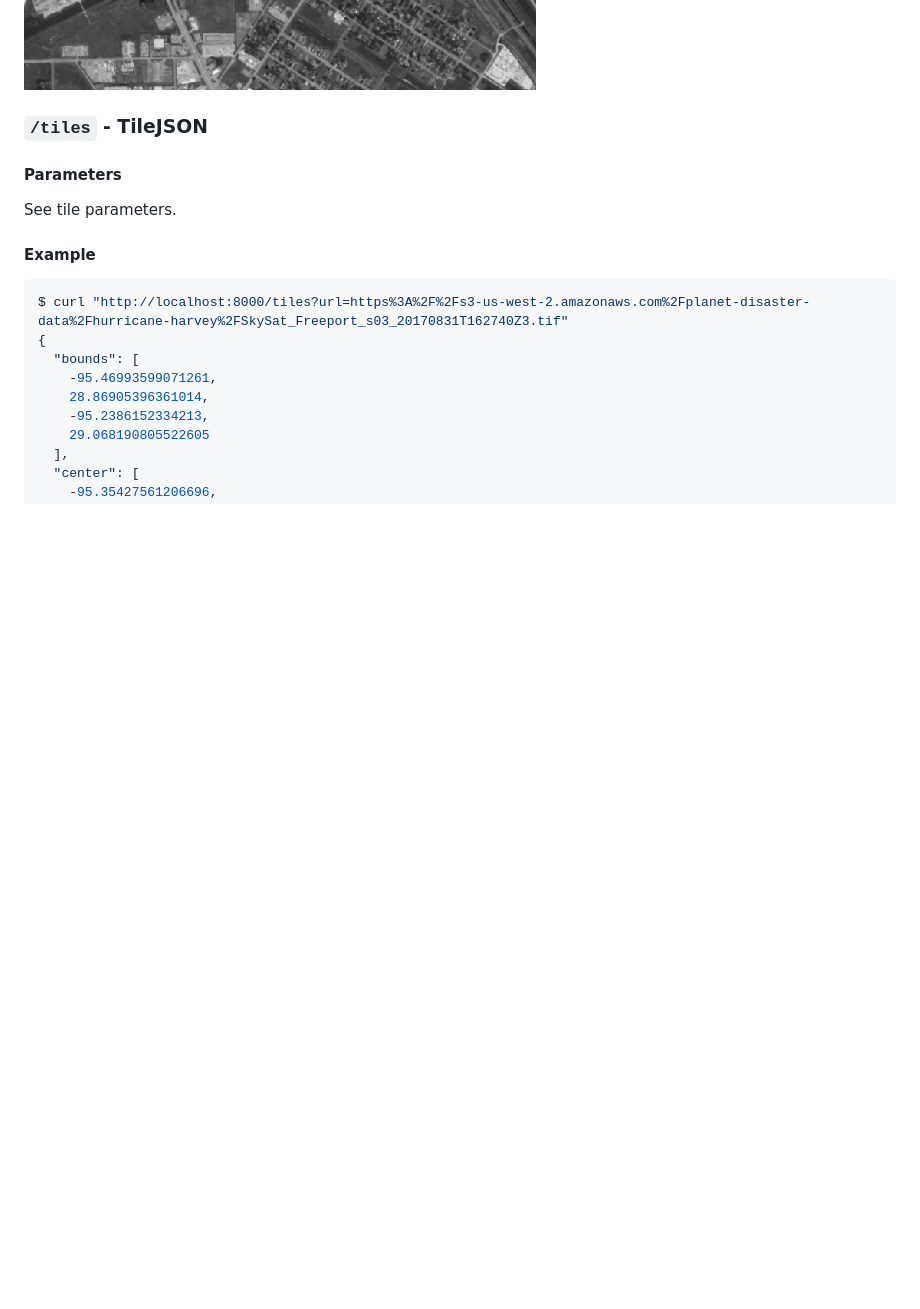
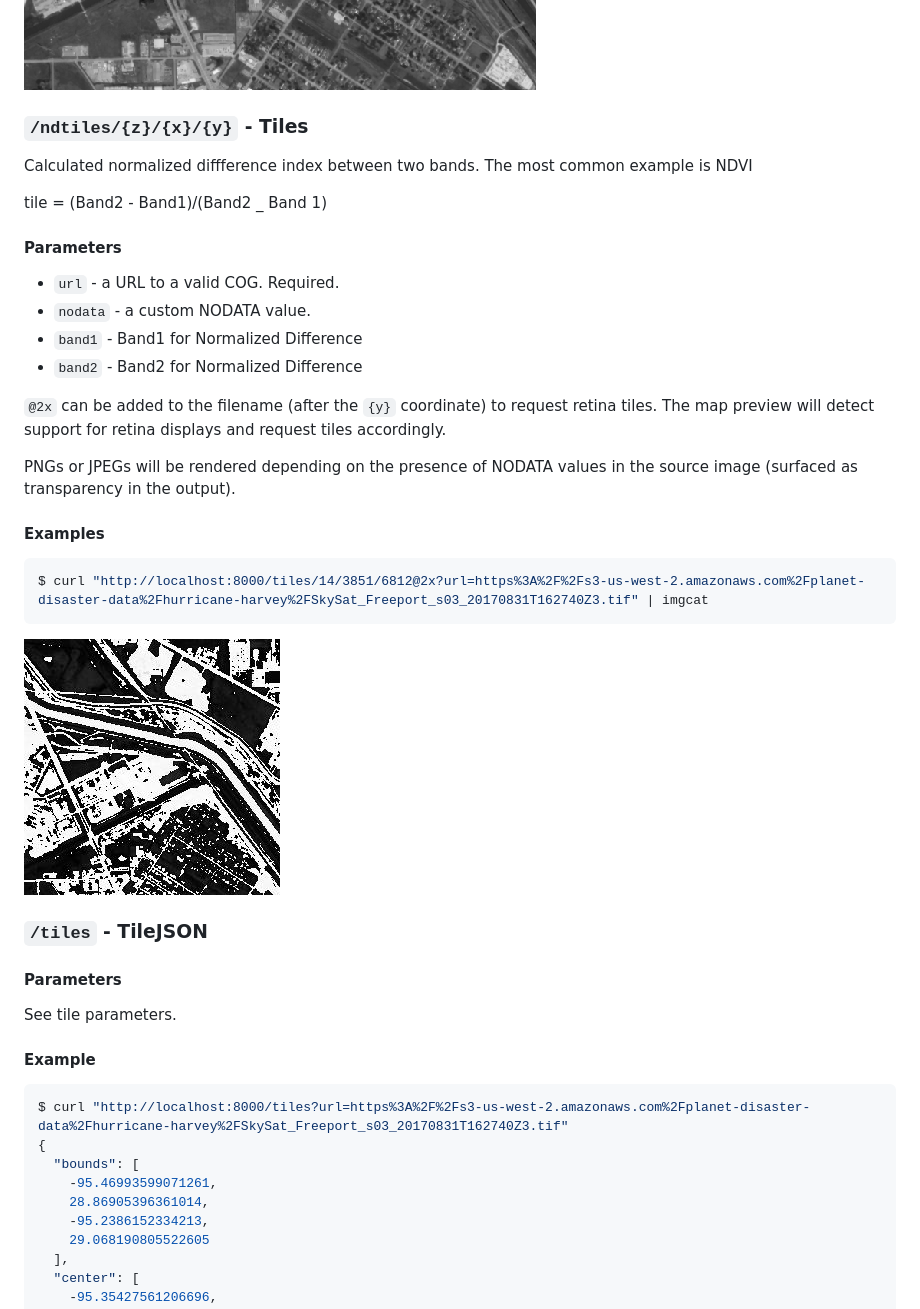
Before and after one commit to mojodna/marblecutter-virtual, a Markdown page: README.md, the part around the change. Drawn GitHub-style; pictures changed too: docs/nd_test.jpeg (added); blank space fills up the shorter version.

Commit message:
updated README with nd example using 3 bands

````diff
--- a/README.md
+++ b/README.md
@@ -90,6 +90,37 @@ $ curl "http://localhost:8000/tiles/14/3851/6812@2x?url=https%3A%2F%2Fs3-us-west
 
 ![greyscale stretched](docs/greyscale_stretched.png)
 
+
+### `/ndtiles/{z}/{x}/{y}` - Tiles
+
+Calculated normalized diffference index between two bands. The most common example is NDVI
+
+tile = (Band2 - Band1)/(Band2 _ Band 1)
+
+#### Parameters
+
+* `url` - a URL to a valid COG. Required.
+* `nodata` - a custom NODATA value.
+* `band1` - Band1 for Normalized Difference
+* `band2` - Band2 for Normalized Difference
+
+`@2x` can be added to the filename (after the `{y}` coordinate) to request
+retina tiles. The map preview will detect support for retina displays and
+request tiles accordingly.
+
+PNGs or JPEGs will be rendered depending on the presence of NODATA values in the
+source image (surfaced as transparency in the output).
+
+#### Examples
+
+```bash
+$ curl "http://localhost:8000/tiles/14/3851/6812@2x?url=https%3A%2F%2Fs3-us-west-2.amazonaws.com%2Fplanet-disaster-data%2Fhurricane-harvey%2FSkySat_Freeport_s03_20170831T162740Z3.tif" | imgcat
+```
+
+![RGB](docs/nd_test.jpeg)
+
+
+
 ### `/tiles` - TileJSON
 
 #### Parameters
````
